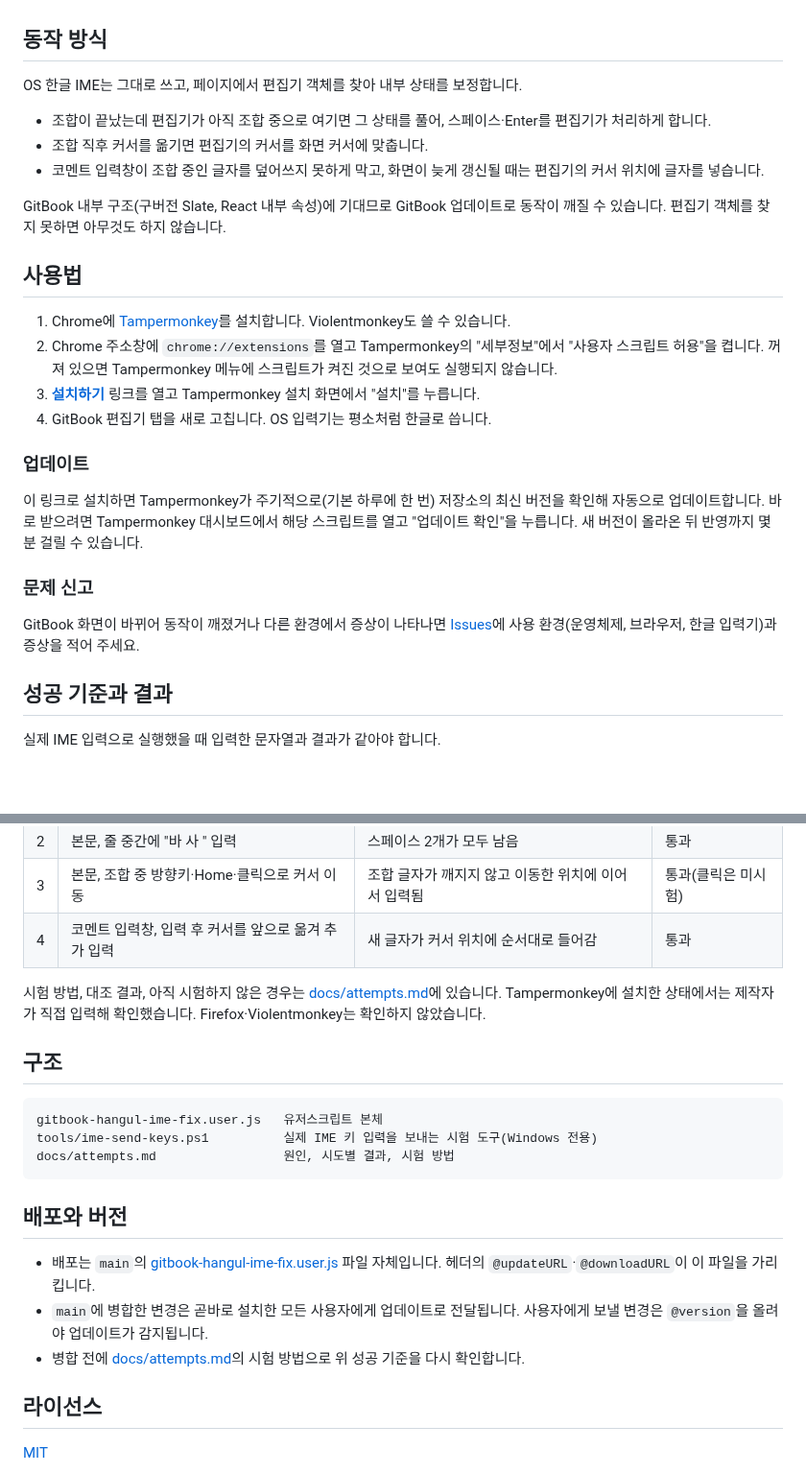
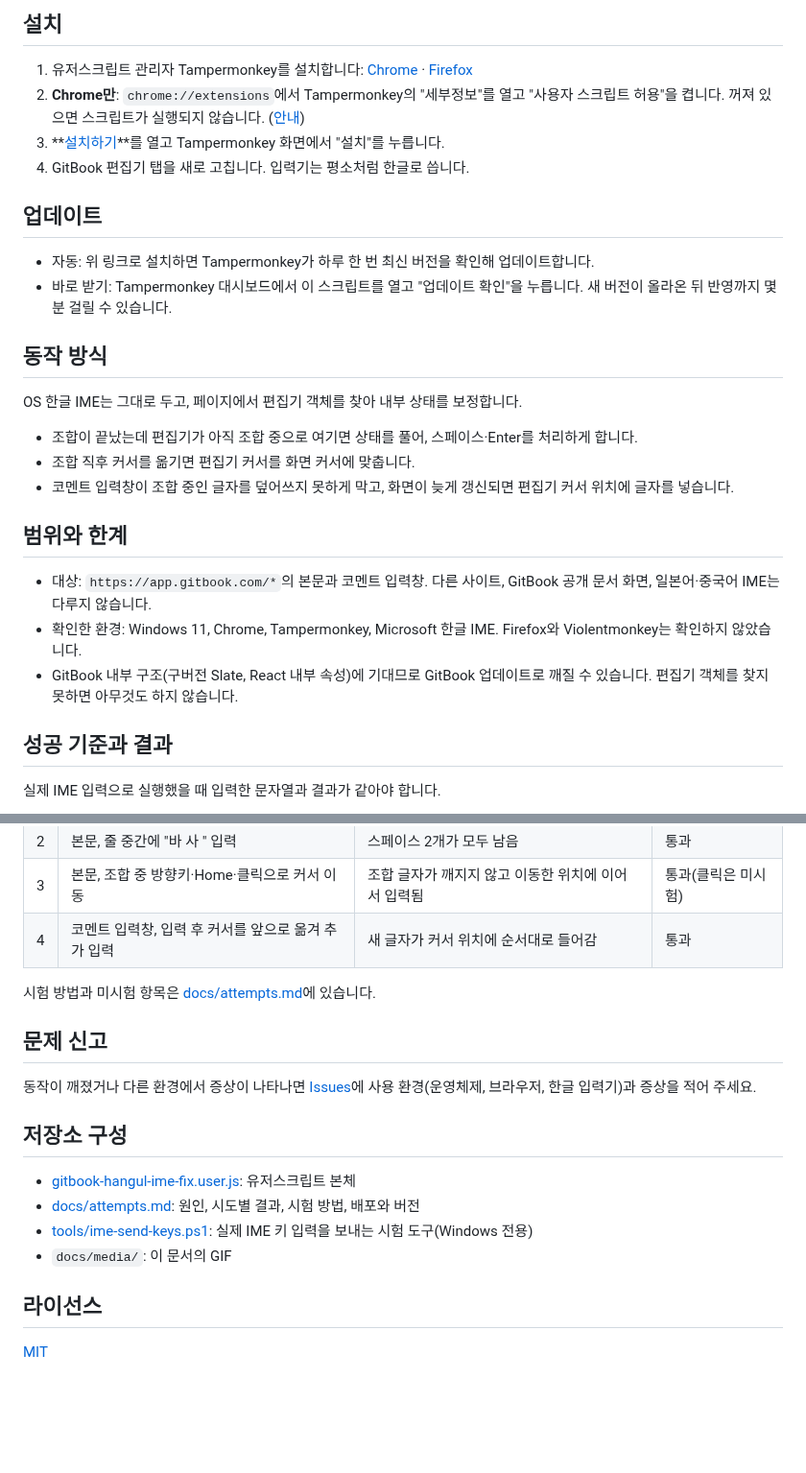
Before and after one commit to yimsemin/gitbook-hangul-ime-fix, a Markdown page: README.md, 2 parts joined by grey strips. Shown at 96% size. Drawn GitHub-style; blank space fills up the shorter version.

````diff
--- a/README.md
+++ b/README.md
@@ -22,28 +32,28 @@ GitBook 편집기(`app.gitbook.com`)에서 사람이 한글 IME로 입력하면
+## 설치
+
+1. 유저스크립트 관리자 Tampermonkey를 설치합니다: [Chrome](https://chromewebstore.google.com/detail/dhdgffkkebhmkfjojejmpbldmpobfkfo) · [Firefox](https://addons.mozilla.org/firefox/addon/tampermonkey/)
+2. **Chrome만**: `chrome://extensions`에서 Tampermonkey의 "세부정보"를 열고 "사용자 스크립트 허용"을 켭니다. 꺼져 있으면 스크립트가 실행되지 않습니다. ([안내](https://www.tampermonkey.net/faq.php?q=Q209))
+3. **[설치하기](https://raw.githubusercontent.com/yimsemin/gitbook-hangul-ime-fix/main/gitbook-hangul-ime-fix.user.js)**를 열고 Tampermonkey 화면에서 "설치"를 누릅니다.
+4. GitBook 편집기 탭을 새로 고칩니다. 입력기는 평소처럼 한글로 씁니다.
+
+## 업데이트
+
+- 자동: 위 링크로 설치하면 Tampermonkey가 하루 한 번 최신 버전을 확인해 업데이트합니다.
+- 바로 받기: Tampermonkey 대시보드에서 이 스크립트를 열고 "업데이트 확인"을 누릅니다. 새 버전이 올라온 뒤 반영까지 몇 분 걸릴 수 있습니다.
 
 ## 동작 방식
 
-OS 한글 IME는 그대로 쓰고, 페이지에서 편집기 객체를 찾아 내부 상태를 보정합니다.
+OS 한글 IME는 그대로 두고, 페이지에서 편집기 객체를 찾아 내부 상태를 보정합니다.
 
-- 조합이 끝났는데 편집기가 아직 조합 중으로 여기면 그 상태를 풀어, 스페이스·Enter를 편집기가 처리하게 합니다.
-- 조합 직후 커서를 옮기면 편집기의 커서를 화면 커서에 맞춥니다.
-- 코멘트 입력창이 조합 중인 글자를 덮어쓰지 못하게 막고, 화면이 늦게 갱신될 때는 편집기의 커서 위치에 글자를 넣습니다.
+- 조합이 끝났는데 편집기가 아직 조합 중으로 여기면 상태를 풀어, 스페이스·Enter를 처리하게 합니다.
+- 조합 직후 커서를 옮기면 편집기 커서를 화면 커서에 맞춥니다.
+- 코멘트 입력창이 조합 중인 글자를 덮어쓰지 못하게 막고, 화면이 늦게 갱신되면 편집기 커서 위치에 글자를 넣습니다.
 
-GitBook 내부 구조(구버전 Slate, React 내부 속성)에 기대므로 GitBook 업데이트로 동작이 깨질 수 있습니다. 편집기 객체를 찾지 못하면 아무것도 하지 않습니다.
+## 범위와 한계
 
-## 사용법
-
-1. Chrome에 [Tampermonkey](https://www.tampermonkey.net/)를 설치합니다. Violentmonkey도 쓸 수 있습니다.
-2. Chrome 주소창에 `chrome://extensions`를 열고 Tampermonkey의 "세부정보"에서 "사용자 스크립트 허용"을 켭니다. 꺼져 있으면 Tampermonkey 메뉴에 스크립트가 켜진 것으로 보여도 실행되지 않습니다.
-3. **[설치하기](https://raw.githubusercontent.com/yimsemin/gitbook-hangul-ime-fix/main/gitbook-hangul-ime-fix.user.js)** 링크를 열고 Tampermonkey 설치 화면에서 "설치"를 누릅니다.
-4. GitBook 편집기 탭을 새로 고칩니다. OS 입력기는 평소처럼 한글로 씁니다.
-
-### 업데이트
-
-이 링크로 설치하면 Tampermonkey가 주기적으로(기본 하루에 한 번) 저장소의 최신 버전을 확인해 자동으로 업데이트합니다. 바로 받으려면 Tampermonkey 대시보드에서 해당 스크립트를 열고 "업데이트 확인"을 누릅니다. 새 버전이 올라온 뒤 반영까지 몇 분 걸릴 수 있습니다.
-
-### 문제 신고
-
-GitBook 화면이 바뀌어 동작이 깨졌거나 다른 환경에서 증상이 나타나면 [Issues](https://github.com/yimsemin/gitbook-hangul-ime-fix/issues)에 사용 환경(운영체제, 브라우저, 한글 입력기)과 증상을 적어 주세요.
+- 대상: `https://app.gitbook.com/*`의 본문과 코멘트 입력창. 다른 사이트, GitBook 공개 문서 화면, 일본어·중국어 IME는 다루지 않습니다.
+- 확인한 환경: Windows 11, Chrome, Tampermonkey, Microsoft 한글 IME. Firefox와 Violentmonkey는 확인하지 않았습니다.
+- GitBook 내부 구조(구버전 Slate, React 내부 속성)에 기대므로 GitBook 업데이트로 깨질 수 있습니다. 편집기 객체를 찾지 못하면 아무것도 하지 않습니다.
 
 ## 성공 기준과 결과
 
@@ -56,21 +66,18 @@ GitBook 화면이 바뀌어 동작이 깨졌거나 다른 환경에서 증상이
 | 3 | 본문, 조합 중 방향키·Home·클릭으로 커서 이동 | 조합 글자가 깨지지 않고 이동한 위치에 이어서 입력됨 | 통과(클릭은 미시험) |
 | 4 | 코멘트 입력창, 입력 후 커서를 앞으로 옮겨 추가 입력 | 새 글자가 커서 위치에 순서대로 들어감 | 통과 |
 
-시험 방법, 대조 결과, 아직 시험하지 않은 경우는 [docs/attempts.md](docs/attempts.md)에 있습니다. Tampermonkey에 설치한 상태에서는 제작자가 직접 입력해 확인했습니다. Firefox·Violentmonkey는 확인하지 않았습니다.
+시험 방법과 미시험 항목은 [docs/attempts.md](docs/attempts.md)에 있습니다.
 
-## 구조
+## 문제 신고
 
-```text
-gitbook-hangul-ime-fix.user.js   유저스크립트 본체
-tools/ime-send-keys.ps1          실제 IME 키 입력을 보내는 시험 도구(Windows 전용)
-docs/attempts.md                 원인, 시도별 결과, 시험 방법
-```
+동작이 깨졌거나 다른 환경에서 증상이 나타나면 [Issues](https://github.com/yimsemin/gitbook-hangul-ime-fix/issues)에 사용 환경(운영체제, 브라우저, 한글 입력기)과 증상을 적어 주세요.
 
-## 배포와 버전
+## 저장소 구성
 
-- 배포는 `main`의 [gitbook-hangul-ime-fix.user.js](gitbook-hangul-ime-fix.user.js) 파일 자체입니다. 헤더의 `@updateURL`·`@downloadURL`이 이 파일을 가리킵니다.
-- `main`에 병합한 변경은 곧바로 설치한 모든 사용자에게 업데이트로 전달됩니다. 사용자에게 보낼 변경은 `@version`을 올려야 업데이트가 감지됩니다.
-- 병합 전에 [docs/attempts.md](docs/attempts.md)의 시험 방법으로 위 성공 기준을 다시 확인합니다.
+- [gitbook-hangul-ime-fix.user.js](gitbook-hangul-ime-fix.user.js): 유저스크립트 본체
+- [docs/attempts.md](docs/attempts.md): 원인, 시도별 결과, 시험 방법, 배포와 버전
+- [tools/ime-send-keys.ps1](tools/ime-send-keys.ps1): 실제 IME 키 입력을 보내는 시험 도구(Windows 전용)
+- `docs/media/`: 이 문서의 GIF
 
 ## 라이선스
 
````
Also changed, not shown: other parts of README.md (+23 -13 lines), docs/attempts.md (+7 -1 lines), docs/media/body-after.gif (added), docs/media/body-before.gif (added), docs/media/comment-after.gif (added), docs/media/comment-before.gif (added).
